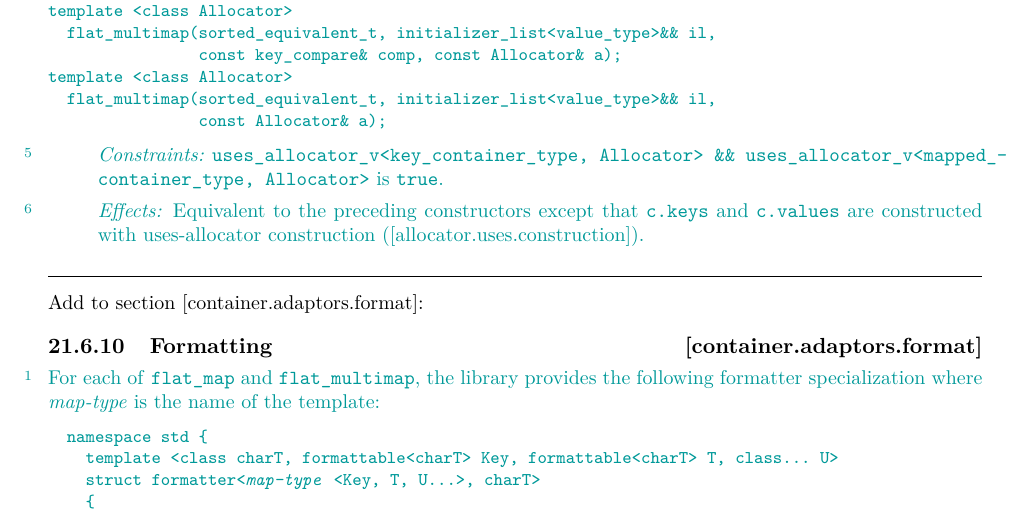
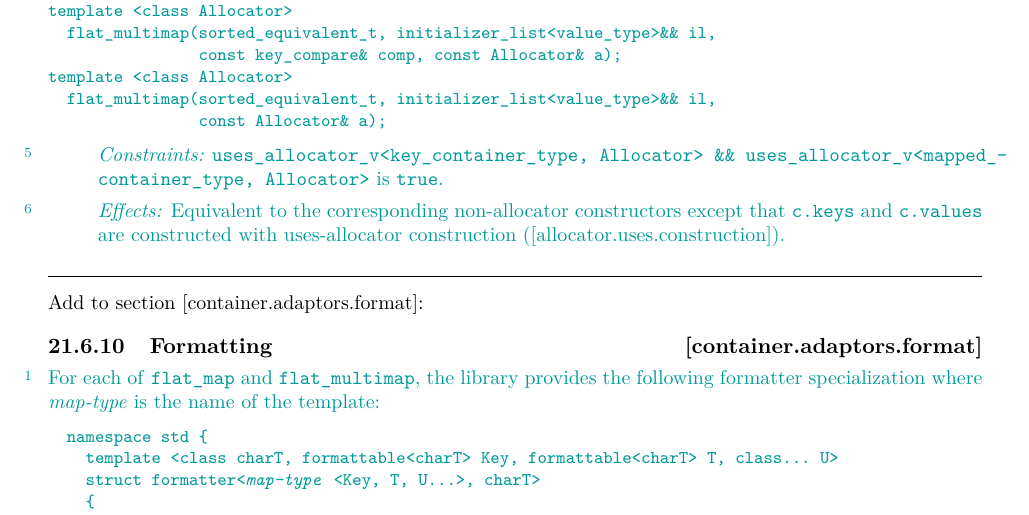
Before and after one commit to tzlaine/flat_map, a LaTeX book (paper/paper.tex, which reads paper/containers-lib.tex): part of page 25 of 27, cut so that both start at the same text. Compiled offline with pdfLaTeX.

Commit message:
preceding constructors -> corresponding non-allocator constructors

```diff
--- a/paper/containers-lib.tex
+++ b/paper/containers-lib.tex
@@ -1565,9 +1565,9 @@ template <class Allocator>
 uses_allocator_v<mapped_container_type, Allocator>} is \tcode{true}.
 
 \pnum
-\effects Equivalent to the preceding constructors except that \tcode{c.keys}
-and \tcode{c.values} are constructed with uses-allocator
-construction ([allocator.uses.construction]).
+\effects Equivalent to the corresponding non-allocator constructors except that \tcode{c.keys}
+and \tcode{c.values} are constructed with uses-allocator construction
+([allocator.uses.construction]).
 \end{itemdescr}
 \end{addedblock}
 
```
Also changed, not shown: paper/containers-lib.tex (6 more changed lines).
